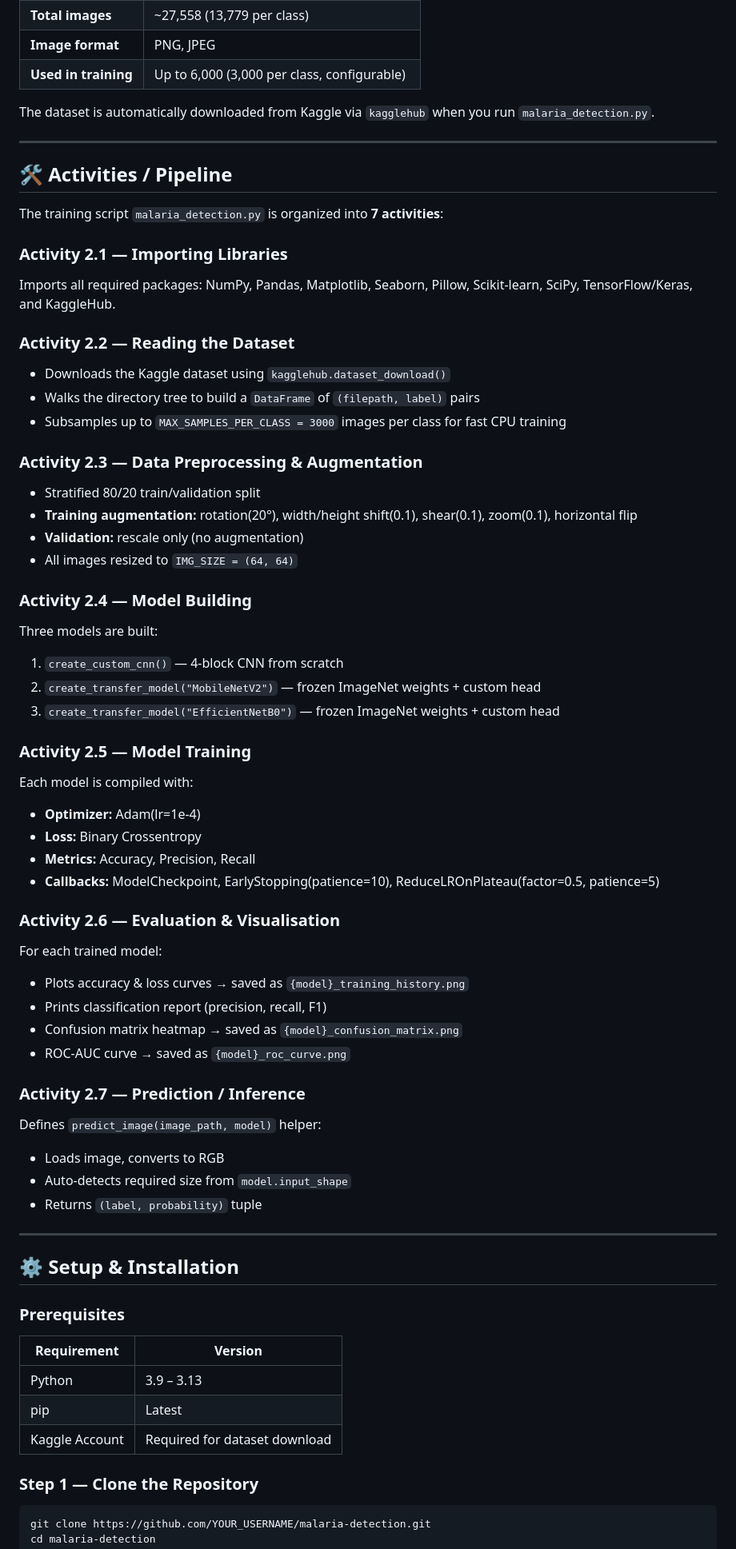
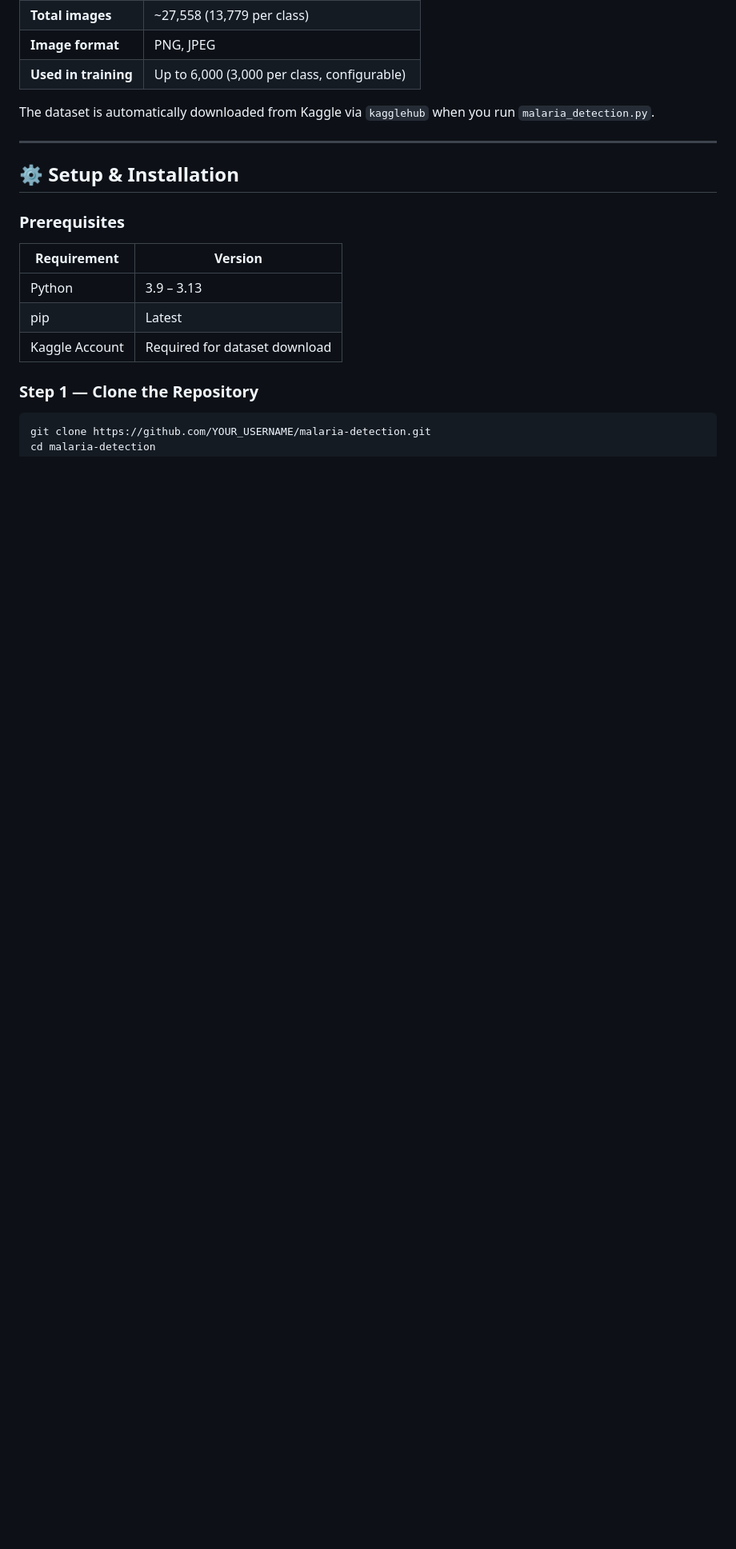
Before and after one commit to ayush0121n/malaria-detection, a Markdown page: README.md, the part around one of its changes. Shown at 80% size. GitHub-like rendering; blank space fills up the shorter version.

Commit message:
Remove 'Activities / Pipeline' section from README
Removed 'Activities / Pipeline' section and related details from README.md.

```diff
--- a/README.md
+++ b/README.md
@@ -141,52 +139,6 @@ Input (64×64×3)
 | **Used in training** | Up to 6,000 (3,000 per class, configurable) |
 
 The dataset is automatically downloaded from Kaggle via `kagglehub` when you run `malaria_detection.py`.
-
----
-
-## 🛠️ Activities / Pipeline
-
-The training script `malaria_detection.py` is organized into **7 activities**:
-
-### Activity 2.1 — Importing Libraries
-Imports all required packages: NumPy, Pandas, Matplotlib, Seaborn, Pillow, Scikit-learn, SciPy, TensorFlow/Keras, and KaggleHub.
-
-### Activity 2.2 — Reading the Dataset
-- Downloads the Kaggle dataset using `kagglehub.dataset_download()`
-- Walks the directory tree to build a `DataFrame` of `(filepath, label)` pairs
-- Subsamples up to `MAX_SAMPLES_PER_CLASS = 3000` images per class for fast CPU training
-
-### Activity 2.3 — Data Preprocessing & Augmentation
-- Stratified 80/20 train/validation split
-- **Training augmentation:** rotation(20°), width/height shift(0.1), shear(0.1), zoom(0.1), horizontal flip
-- **Validation:** rescale only (no augmentation)
-- All images resized to `IMG_SIZE = (64, 64)`
-
-### Activity 2.4 — Model Building
-Three models are built:
-1. `create_custom_cnn()` — 4-block CNN from scratch
-2. `create_transfer_model("MobileNetV2")` — frozen ImageNet weights + custom head
-3. `create_transfer_model("EfficientNetB0")` — frozen ImageNet weights + custom head
-
-### Activity 2.5 — Model Training
-Each model is compiled with:
-- **Optimizer:** Adam(lr=1e-4)
-- **Loss:** Binary Crossentropy
-- **Metrics:** Accuracy, Precision, Recall
-- **Callbacks:** ModelCheckpoint, EarlyStopping(patience=10), ReduceLROnPlateau(factor=0.5, patience=5)
-
-### Activity 2.6 — Evaluation & Visualisation
-For each trained model:
-- Plots accuracy & loss curves → saved as `{model}_training_history.png`
-- Prints classification report (precision, recall, F1)
-- Confusion matrix heatmap → saved as `{model}_confusion_matrix.png`
-- ROC-AUC curve → saved as `{model}_roc_curve.png`
-
-### Activity 2.7 — Prediction / Inference
-Defines `predict_image(image_path, model)` helper:
-- Loads image, converts to RGB
-- Auto-detects required size from `model.input_shape`
-- Returns `(label, probability)` tuple
 
 ---
 
```
Also changed, not shown: other parts of README.md (+0 -2 lines).
